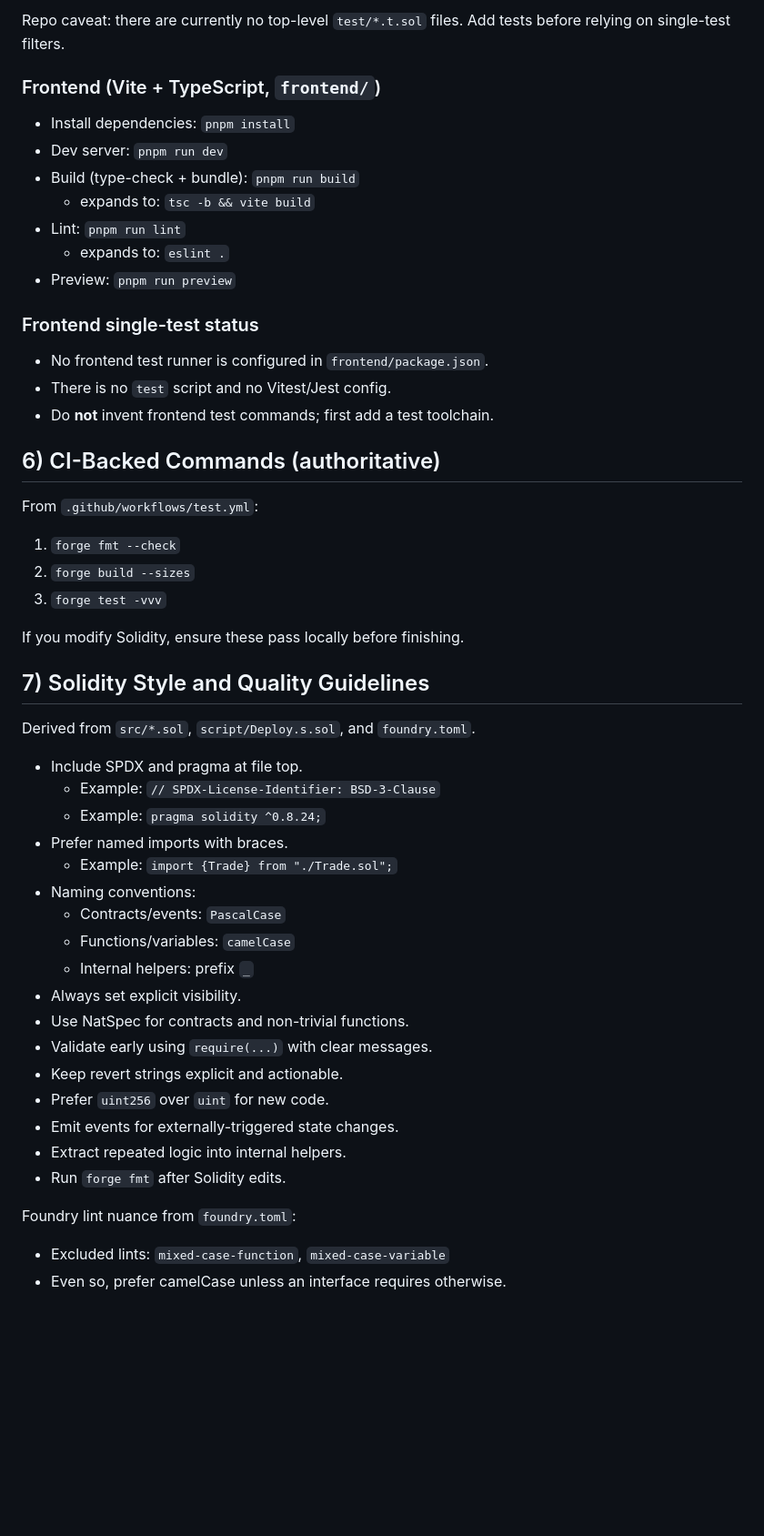
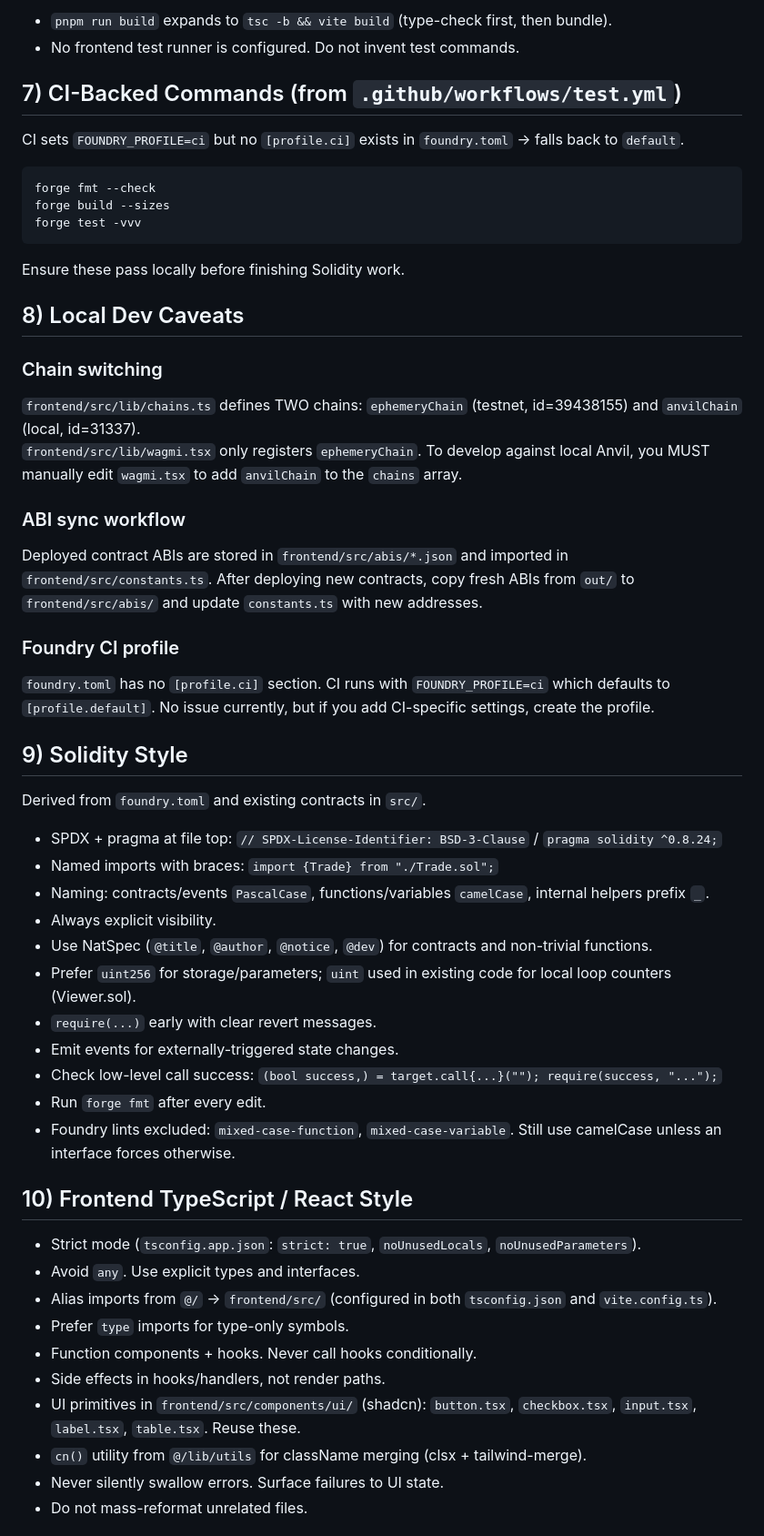
Before and after one commit to srcres258/dapp-pet-shop-new, a Markdown page: AGENTS.md, the part around one of its changes. Shown at 91% size. Drawn GitHub-style; blank space fills up the shorter version.

````diff
--- a/AGENTS.md
+++ b/AGENTS.md
@@ -69,56 +68,57 @@ Additional useful filters:
 
-Repo caveat: there are currently no top-level `test/*.t.sol` files. Add tests before relying on single-test filters.
+- `pnpm run build` expands to `tsc -b && vite build` (type-check first, then bundle).
+- No frontend test runner is configured. Do not invent test commands.
 
-### Frontend (Vite + TypeScript, `frontend/`)
+## 7) CI-Backed Commands (from `.github/workflows/test.yml`)
 
-- Install dependencies: `pnpm install`
-- Dev server: `pnpm run dev`
-- Build (type-check + bundle): `pnpm run build`
-  - expands to: `tsc -b && vite build`
-- Lint: `pnpm run lint`
-  - expands to: `eslint .`
-- Preview: `pnpm run preview`
+CI sets `FOUNDRY_PROFILE=ci` but no `[profile.ci]` exists in `foundry.toml` → falls back to `default`.
 
-### Frontend single-test status
+```
+forge fmt --check
+forge build --sizes
+forge test -vvv
+```
 
-- No frontend test runner is configured in `frontend/package.json`.
-- There is no `test` script and no Vitest/Jest config.
-- Do **not** invent frontend test commands; first add a test toolchain.
+Ensure these pass locally before finishing Solidity work.
 
-## 6) CI-Backed Commands (authoritative)
+## 8) Local Dev Caveats
 
-From `.github/workflows/test.yml`:
+### Chain switching
+`frontend/src/lib/chains.ts` defines TWO chains: `ephemeryChain` (testnet, id=39438155) and `anvilChain` (local, id=31337).
+`frontend/src/lib/wagmi.tsx` only registers `ephemeryChain`. To develop against local Anvil, you MUST manually edit `wagmi.tsx` to add `anvilChain` to the `chains` array.
 
-1. `forge fmt --check`
-2. `forge build --sizes`
-3. `forge test -vvv`
+### ABI sync workflow
+Deployed contract ABIs are stored in `frontend/src/abis/*.json` and imported in `frontend/src/constants.ts`. After deploying new contracts, copy fresh ABIs from `out/` to `frontend/src/abis/` and update `constants.ts` with new addresses.
 
-If you modify Solidity, ensure these pass locally before finishing.
+### Foundry CI profile
+`foundry.toml` has no `[profile.ci]` section. CI runs with `FOUNDRY_PROFILE=ci` which defaults to `[profile.default]`. No issue currently, but if you add CI-specific settings, create the profile.
 
-## 7) Solidity Style and Quality Guidelines
+## 9) Solidity Style
 
-Derived from `src/*.sol`, `script/Deploy.s.sol`, and `foundry.toml`.
+Derived from `foundry.toml` and existing contracts in `src/`.
 
-- Include SPDX and pragma at file top.
-  - Example: `// SPDX-License-Identifier: BSD-3-Clause`
-  - Example: `pragma solidity ^0.8.24;`
-- Prefer named imports with braces.
-  - Example: `import {Trade} from "./Trade.sol";`
-- Naming conventions:
-  - Contracts/events: `PascalCase`
-  - Functions/variables: `camelCase`
-  - Internal helpers: prefix `_`
-- Always set explicit visibility.
-- Use NatSpec for contracts and non-trivial functions.
-- Validate early using `require(...)` with clear messages.
-- Keep revert strings explicit and actionable.
-- Prefer `uint256` over `uint` for new code.
+- SPDX + pragma at file top: `// SPDX-License-Identifier: BSD-3-Clause` / `pragma solidity ^0.8.24;`
+- Named imports with braces: `import {Trade} from "./Trade.sol";`
+- Naming: contracts/events `PascalCase`, functions/variables `camelCase`, internal helpers prefix `_`.
+- Always explicit visibility.
+- Use NatSpec (`@title`, `@author`, `@notice`, `@dev`) for contracts and non-trivial functions.
+- Prefer `uint256` for storage/parameters; `uint` used in existing code for local loop counters (Viewer.sol).
+- `require(...)` early with clear revert messages.
 - Emit events for externally-triggered state changes.
-- Extract repeated logic into internal helpers.
-- Run `forge fmt` after Solidity edits.
+- Check low-level call success: `(bool success,) = target.call{...}(""); require(success, "...");`
+- Run `forge fmt` after every edit.
+- Foundry lints excluded: `mixed-case-function`, `mixed-case-variable`. Still use camelCase unless an interface forces otherwise.
 
-Foundry lint nuance from `foundry.toml`:
+## 10) Frontend TypeScript / React Style
 
-- Excluded lints: `mixed-case-function`, `mixed-case-variable`
-- Even so, prefer camelCase unless an interface requires otherwise.
+- Strict mode (`tsconfig.app.json`: `strict: true`, `noUnusedLocals`, `noUnusedParameters`).
+- Avoid `any`. Use explicit types and interfaces.
+- Alias imports from `@/` → `frontend/src/` (configured in both `tsconfig.json` and `vite.config.ts`).
+- Prefer `type` imports for type-only symbols.
+- Function components + hooks. Never call hooks conditionally.
+- Side effects in hooks/handlers, not render paths.
+- UI primitives in `frontend/src/components/ui/` (shadcn): `button.tsx`, `checkbox.tsx`, `input.tsx`, `label.tsx`, `table.tsx`. Reuse these.
+- `cn()` utility from `@/lib/utils` for className merging (clsx + tailwind-merge).
+- Never silently swallow errors. Surface failures to UI state.
+- Do not mass-reformat unrelated files.
 
````
Also changed, not shown: other parts of AGENTS.md (+55 -85 lines).
